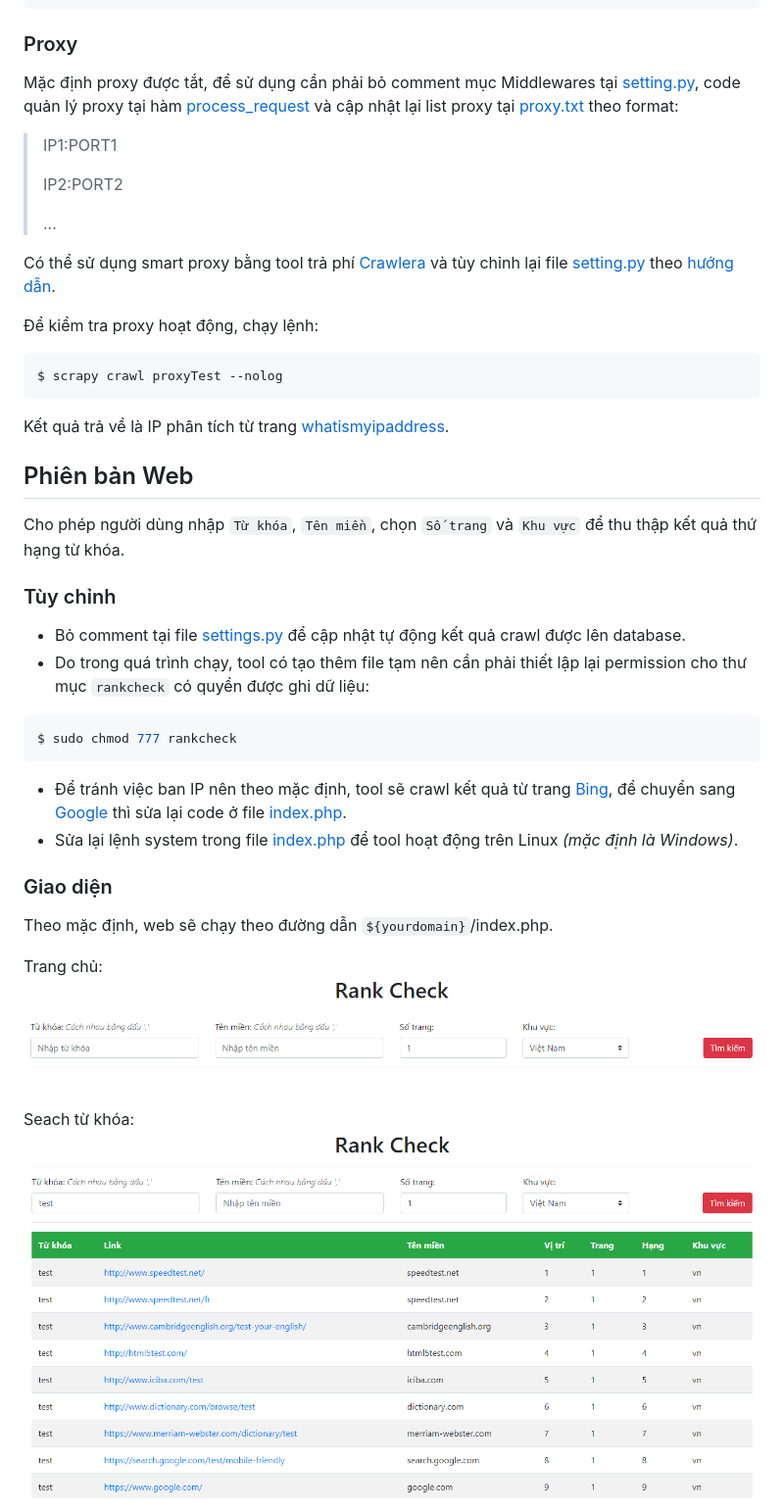
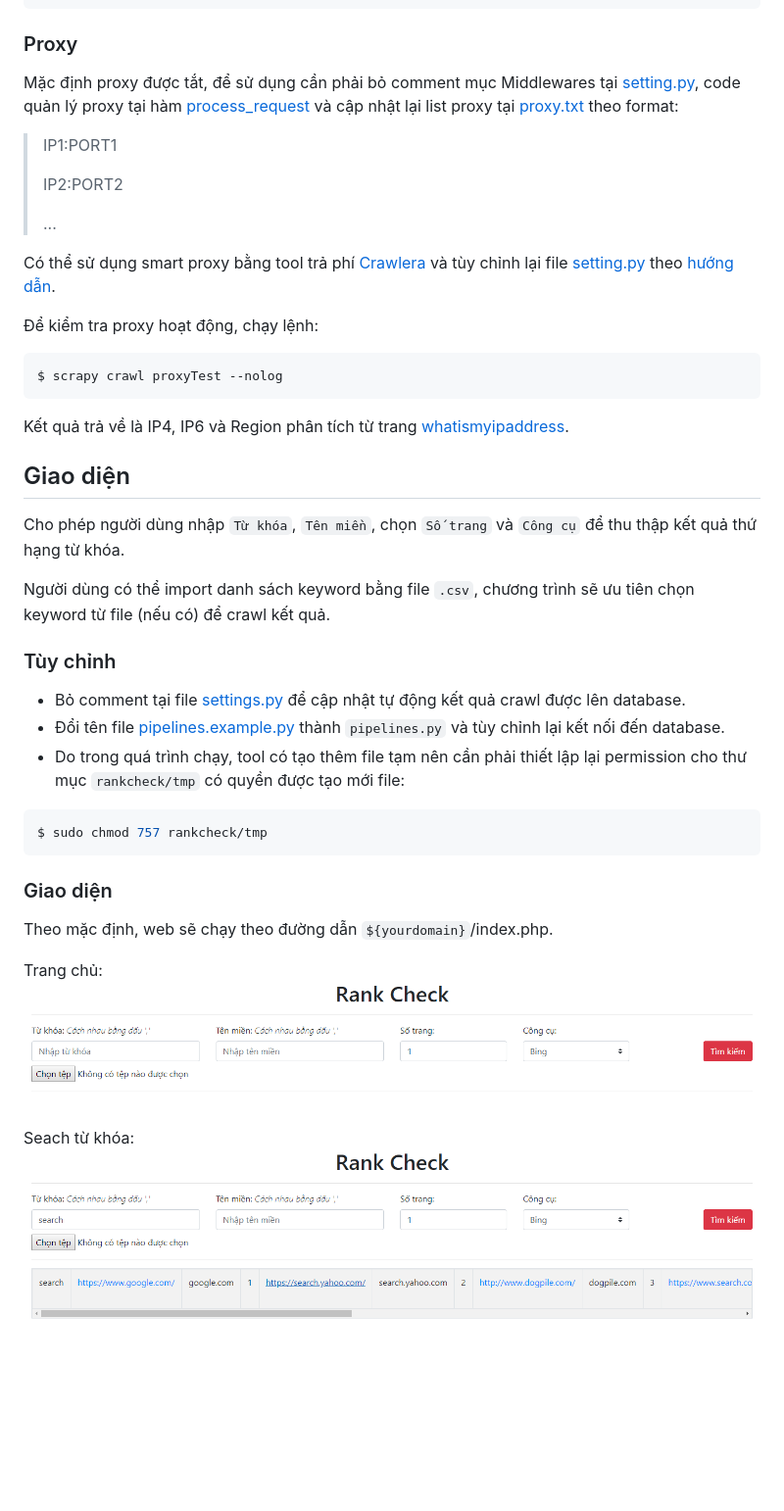
Before and after one commit to npthinh1996/rankcheck, a Markdown page: README.md, the part around the change printed below. Shown: that part at 98% size. GitHub-like rendering; pictures changed too: images/home.png, images/search.png; blank space fills up the shorter version.

````diff
--- a/README.md
+++ b/README.md
@@ -48,19 +44,20 @@ Có thể sử dụng smart proxy bằng tool trả phí [Crawlera](https://scra
 ```sh
 $ scrapy crawl proxyTest --nolog
 ```
-Kết quả trả về là IP phân tích từ trang [whatismyipaddress](https://whatismyipaddress.com).
+Kết quả trả về là IP4, IP6 và Region phân tích từ trang [whatismyipaddress](https://whatismyipaddress.com).
 
-## Phiên bản Web
-Cho phép người dùng nhập `Từ khóa`, `Tên miền`, chọn `Số trang` và `Khu vực` để thu thập kết quả thứ hạng từ khóa.
+## Giao diện
+Cho phép người dùng nhập `Từ khóa`, `Tên miền`, chọn `Số trang` và `Công cụ` để thu thập kết quả thứ hạng từ khóa.
+
+Người dùng có thể import danh sách keyword bằng file `.csv`, chương trình sẽ ưu tiên chọn keyword từ file (nếu có) để crawl kết quả.
 
 ### Tùy chỉnh
-- Bỏ comment tại file [settings.py](https://github.com/npthinh1996/rankcheck/blob/dc7a323ed352fa06aaa7557be270856318bcb3ba/rankCheck/settings.py#L69) để cập nhật tự động kết quả crawl được lên database.
-- Do trong quá trình chạy, tool có tạo thêm file tạm nên cần phải thiết lập lại permission cho thư mục `rankcheck` có quyền được ghi dữ liệu:
+- Bỏ comment tại file [settings.py](https://github.com/npthinh1996/rankcheck/blob/437fb2c8ec1c7ce2c7424dca8798c353271f6474/rankCheck/settings.py#L67) để cập nhật tự động kết quả crawl được lên database.
+- Đổi tên file [pipelines.example.py](https://github.com/npthinh1996/rankcheck/blob/master/rankCheck/pipelines.example.py) thành `pipelines.py` và tùy chỉnh lại kết nối đến database.
+- Do trong quá trình chạy, tool có tạo thêm file tạm nên cần phải thiết lập lại permission cho thư mục `rankcheck/tmp` có quyền được tạo mới file:
 ```sh
-$ sudo chmod 777 rankcheck
+$ sudo chmod 757 rankcheck/tmp
 ```
-- Để tránh việc ban IP nên theo mặc định, tool sẽ crawl kết quả từ trang [Bing](https://www.bing.com), để chuyển sang [Google](https://www.google.com) thì sửa lại code ở file [index.php](https://github.com/npthinh1996/rankcheck/blob/14df0a686f3437913299765a85e1bacbe6acf18f/index.php#L76).
-- Sửa lại lệnh system trong file [index.php](https://github.com/npthinh1996/rankcheck/blob/14df0a686f3437913299765a85e1bacbe6acf18f/index.php#L103) để tool hoạt động trên Linux *(mặc định là Windows)*.
 
 ### Giao diện
 Theo mặc định, web sẽ chạy theo đường dẫn `${yourdomain}`/index.php.
````
Also changed, not shown: other parts of README.md (+13 -41 lines), images/filesearch.png (added), images/mulsearch.png (deleted), 1 other file.
